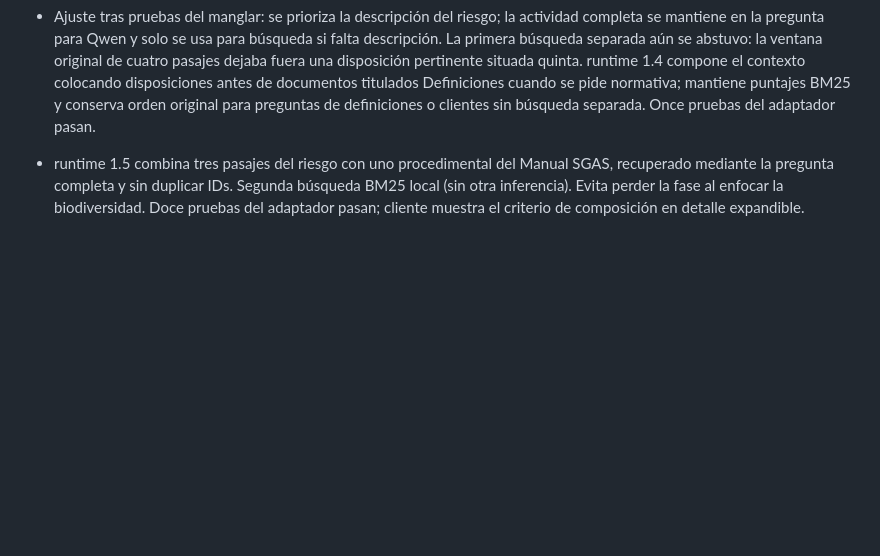
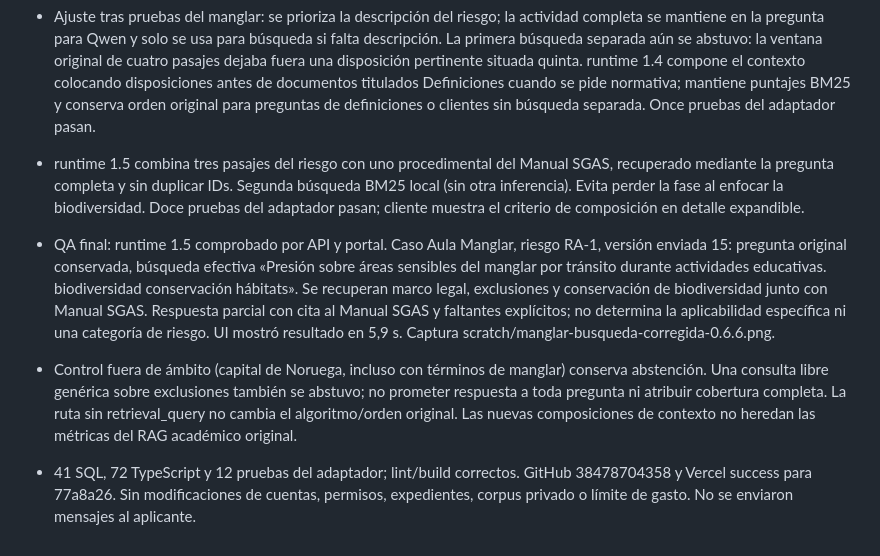
Before and after one commit to soulkernel/Prototipo.Postulacion.Salvaguardas, a Markdown page: HANDOFF_DESARROLLO.md, the part around the change. Drawn GitHub-style; blank space fills up the shorter version.

Commit message:
Record verified focused retrieval outcome and remaining coverage limits

```diff
--- a/HANDOFF_DESARROLLO.md
+++ b/HANDOFF_DESARROLLO.md
@@ -412,3 +412,6 @@ QA local: 35 pruebas SQL/PGlite +65 TypeScript (100), lint/tsc/build correctos.
 - Ajuste tras pruebas del manglar: se prioriza la descripción del riesgo; la actividad completa se mantiene en la pregunta para Qwen y solo se usa para búsqueda si falta descripción. La primera búsqueda separada aún se abstuvo: la ventana original de cuatro pasajes dejaba fuera una disposición pertinente situada quinta. runtime 1.4 compone el contexto colocando disposiciones antes de documentos titulados Definiciones cuando se pide normativa; mantiene puntajes BM25 y conserva orden original para preguntas de definiciones o clientes sin búsqueda separada. Once pruebas del adaptador pasan.
 
 - runtime 1.5 combina tres pasajes del riesgo con uno procedimental del Manual SGAS, recuperado mediante la pregunta completa y sin duplicar IDs. Segunda búsqueda BM25 local (sin otra inferencia). Evita perder la fase al enfocar la biodiversidad. Doce pruebas del adaptador pasan; cliente muestra el criterio de composición en detalle expandible.
+- QA final: runtime 1.5 comprobado por API y portal. Caso Aula Manglar, riesgo RA-1, versión enviada 15: pregunta original conservada, búsqueda efectiva «Presión sobre áreas sensibles del manglar por tránsito durante actividades educativas. biodiversidad conservación hábitats». Se recuperan marco legal, exclusiones y conservación de biodiversidad junto con Manual SGAS. Respuesta parcial con cita al Manual SGAS y faltantes explícitos; no determina la aplicabilidad específica ni una categoría de riesgo. UI mostró resultado en 5,9 s. Captura scratch/manglar-busqueda-corregida-0.6.6.png.
+- Control fuera de ámbito (capital de Noruega, incluso con términos de manglar) conserva abstención. Una consulta libre genérica sobre exclusiones también se abstuvo; no prometer respuesta a toda pregunta ni atribuir cobertura completa. La ruta sin retrieval_query no cambia el algoritmo/orden original. Las nuevas composiciones de contexto no heredan las métricas del RAG académico original.
+- 41 SQL, 72 TypeScript y 12 pruebas del adaptador; lint/build correctos. GitHub 38478704358 y Vercel success para 77a8a26. Sin modificaciones de cuentas, permisos, expedientes, corpus privado o límite de gasto. No se enviaron mensajes al aplicante.
```
